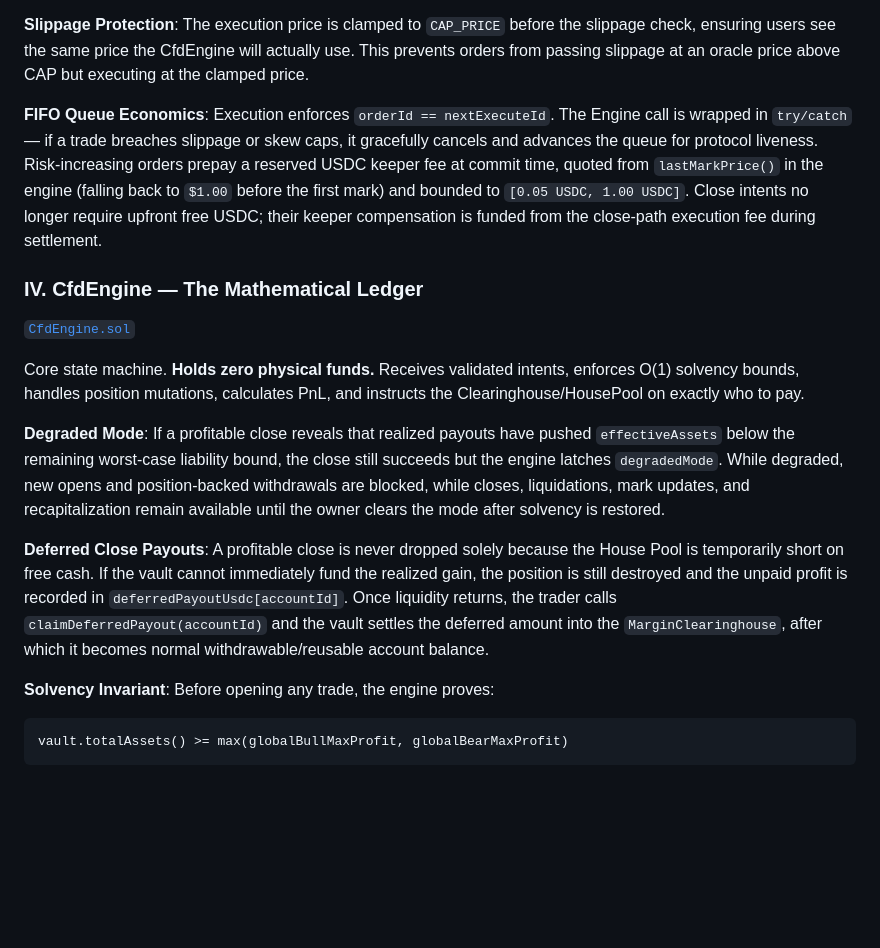
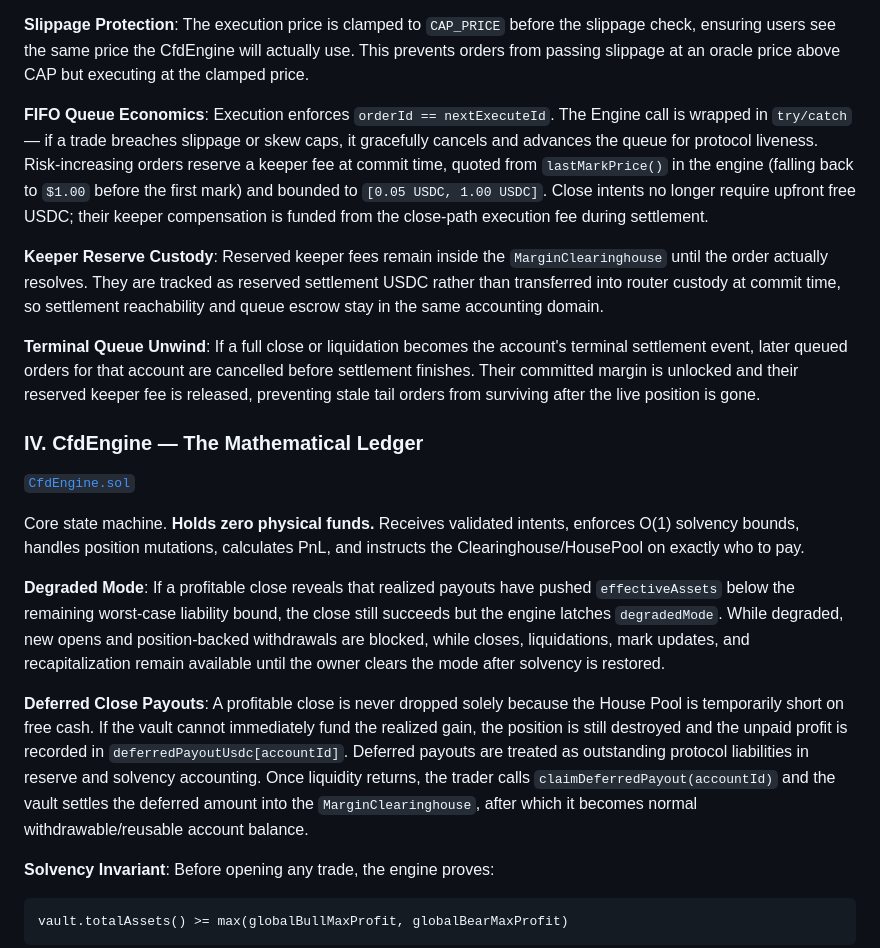
Before and after one commit to Plether-Fi/plether-core, a Markdown page: src/perps/README.md, the part around the change. Rendered like a GitHub page; blank space fills up the shorter version.

Commit message:
Document perps queue custody and deferred liabilities

```diff
--- a/src/perps/README.md
+++ b/src/perps/README.md
@@ -52,7 +52,11 @@ Two-step asynchronous **Commit-Reveal** intent pipeline:
 
 **Slippage Protection**: The execution price is clamped to `CAP_PRICE` before the slippage check, ensuring users see the same price the CfdEngine will actually use. This prevents orders from passing slippage at an oracle price above CAP but executing at the clamped price.
 
-**FIFO Queue Economics**: Execution enforces `orderId == nextExecuteId`. The Engine call is wrapped in `try/catch` — if a trade breaches slippage or skew caps, it gracefully cancels and advances the queue for protocol liveness. Risk-increasing orders prepay a reserved USDC keeper fee at commit time, quoted from `lastMarkPrice()` in the engine (falling back to `$1.00` before the first mark) and bounded to `[0.05 USDC, 1.00 USDC]`. Close intents no longer require upfront free USDC; their keeper compensation is funded from the close-path execution fee during settlement.
+**FIFO Queue Economics**: Execution enforces `orderId == nextExecuteId`. The Engine call is wrapped in `try/catch` — if a trade breaches slippage or skew caps, it gracefully cancels and advances the queue for protocol liveness. Risk-increasing orders reserve a keeper fee at commit time, quoted from `lastMarkPrice()` in the engine (falling back to `$1.00` before the first mark) and bounded to `[0.05 USDC, 1.00 USDC]`. Close intents no longer require upfront free USDC; their keeper compensation is funded from the close-path execution fee during settlement.
+
+**Keeper Reserve Custody**: Reserved keeper fees remain inside the `MarginClearinghouse` until the order actually resolves. They are tracked as reserved settlement USDC rather than transferred into router custody at commit time, so settlement reachability and queue escrow stay in the same accounting domain.
+
+**Terminal Queue Unwind**: If a full close or liquidation becomes the account's terminal settlement event, later queued orders for that account are cancelled before settlement finishes. Their committed margin is unlocked and their reserved keeper fee is released, preventing stale tail orders from surviving after the live position is gone.
 
 ### IV. CfdEngine — The Mathematical Ledger
 
@@ -62,7 +66,7 @@ Core state machine. **Holds zero physical funds.** Receives validated intents, e
 
 **Degraded Mode**: If a profitable close reveals that realized payouts have pushed `effectiveAssets` below the remaining worst-case liability bound, the close still succeeds but the engine latches `degradedMode`. While degraded, new opens and position-backed withdrawals are blocked, while closes, liquidations, mark updates, and recapitalization remain available until the owner clears the mode after solvency is restored.
 
-**Deferred Close Payouts**: A profitable close is never dropped solely because the House Pool is temporarily short on free cash. If the vault cannot immediately fund the realized gain, the position is still destroyed and the unpaid profit is recorded in `deferredPayoutUsdc[accountId]`. Once liquidity returns, the trader calls `claimDeferredPayout(accountId)` and the vault settles the deferred amount into the `MarginClearinghouse`, after which it becomes normal withdrawable/reusable account balance.
+**Deferred Close Payouts**: A profitable close is never dropped solely because the House Pool is temporarily short on free cash. If the vault cannot immediately fund the realized gain, the position is still destroyed and the unpaid profit is recorded in `deferredPayoutUsdc[accountId]`. Deferred payouts are treated as outstanding protocol liabilities in reserve and solvency accounting. Once liquidity returns, the trader calls `claimDeferredPayout(accountId)` and the vault settles the deferred amount into the `MarginClearinghouse`, after which it becomes normal withdrawable/reusable account balance.
 
 **Solvency Invariant**: Before opening any trade, the engine proves:
 
```
Also changed, not shown: src/perps/SECURITY.md (+11 -5 lines).
